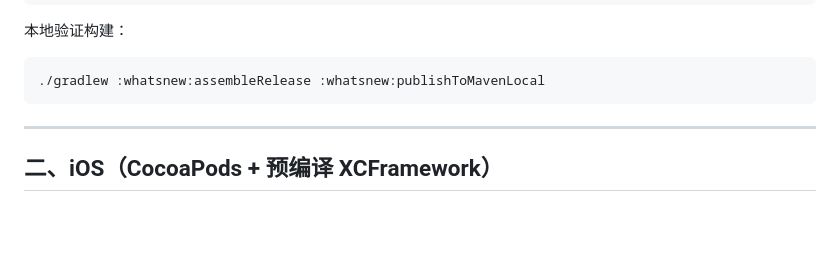
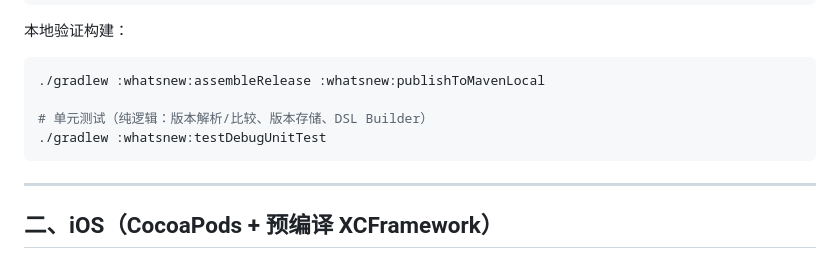
Before and after one commit to Richard102257/kuikly-whatsnew-kit, a Markdown page: docs/PUBLISHING.md, the part around the change. GitHub-like rendering; blank space fills up the shorter version.

Commit message:
docs: mention the unit test task in the publishing guide

````diff
--- a/docs/PUBLISHING.md
+++ b/docs/PUBLISHING.md
@@ -46,6 +46,9 @@ implementation("com.github.Richard102257.kuikly-whatsnew-kit:whatsnew:1.1.1")
 
 ```bash
 ./gradlew :whatsnew:assembleRelease :whatsnew:publishToMavenLocal
+
+# 单元测试（纯逻辑：版本解析/比较、版本存储、DSL Builder）
+./gradlew :whatsnew:testDebugUnitTest
 ```
 
 ---
````
